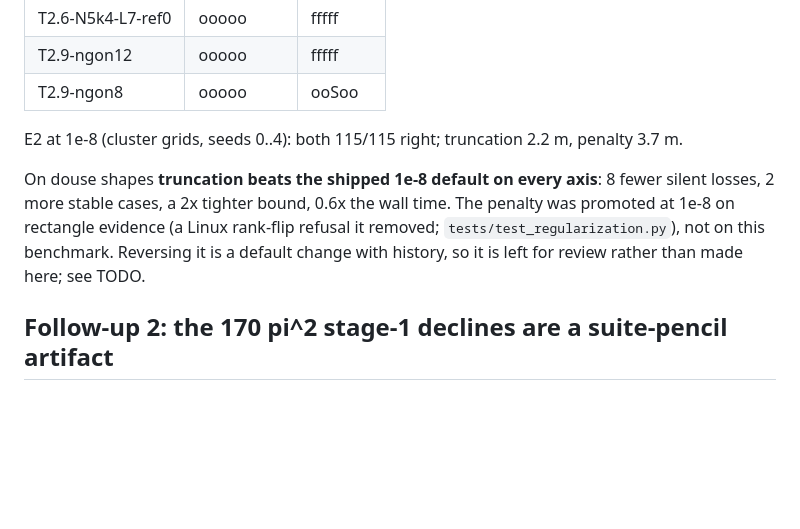
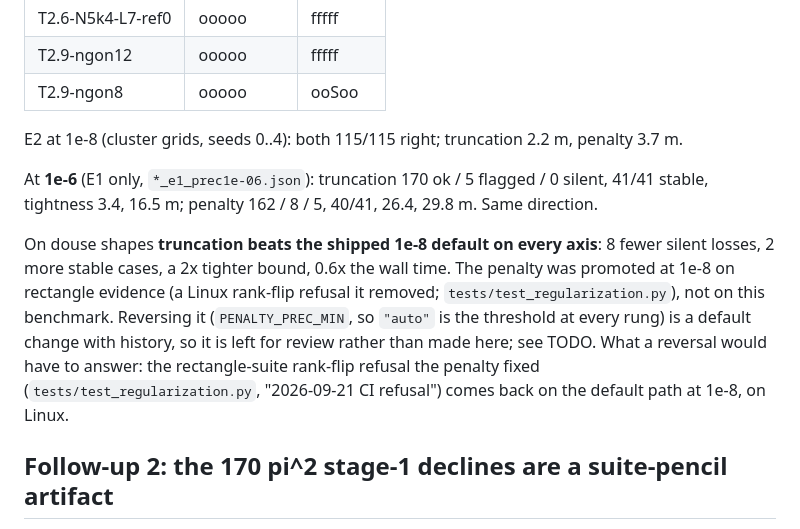
Before and after one commit to hjrrockies/chladni, a Markdown page: notes/regularization_1e10.md, the part around the change. Drawn GitHub-style; blank space fills up the shorter version.

Commit message:
notes: the 1e-6 regularization row in the write-up and TODO
Co-Authored-By: Claude Opus 5.5 <noreply@anthropic.com>

```diff
--- a/notes/regularization_1e10.md
+++ b/notes/regularization_1e10.md
@@ -118,11 +118,17 @@ not measured point by point; that would mean re-solving with `rtol` nudged and c
 
 E2 at 1e-8 (cluster grids, seeds 0..4): both 115/115 right; truncation 2.2 m, penalty 3.7 m.
 
+At **1e-6** (E1 only, `*_e1_prec1e-06.json`): truncation 170 ok / 5 flagged / 0 silent, 41/41
+stable, tightness 3.4, 16.5 m; penalty 162 / 8 / 5, 40/41, 26.4, 29.8 m. Same direction.
+
 On douse shapes **truncation beats the shipped 1e-8 default on every axis**: 8 fewer silent
 losses, 2 more stable cases, a 2x tighter bound, 0.6x the wall time. The penalty was promoted at
 1e-8 on rectangle evidence (a Linux rank-flip refusal it removed; `tests/test_regularization.py`),
-not on this benchmark. Reversing it is a default change with history, so it is left for review
-rather than made here; see TODO.
+not on this benchmark. Reversing it (`PENALTY_PREC_MIN`, so `"auto"` is the threshold at every
+rung) is a default change with history, so it is left for review rather than made here; see TODO.
+What a reversal would have to answer: the rectangle-suite rank-flip refusal the penalty fixed
+(`tests/test_regularization.py`, "2026-09-21 CI refusal") comes back on the default path at 1e-8,
+on Linux.
 
 ## Follow-up 2: the 170 pi^2 stage-1 declines are a suite-pencil artifact
 
```
Also changed, not shown: TODO.md (+1 -1 lines).
